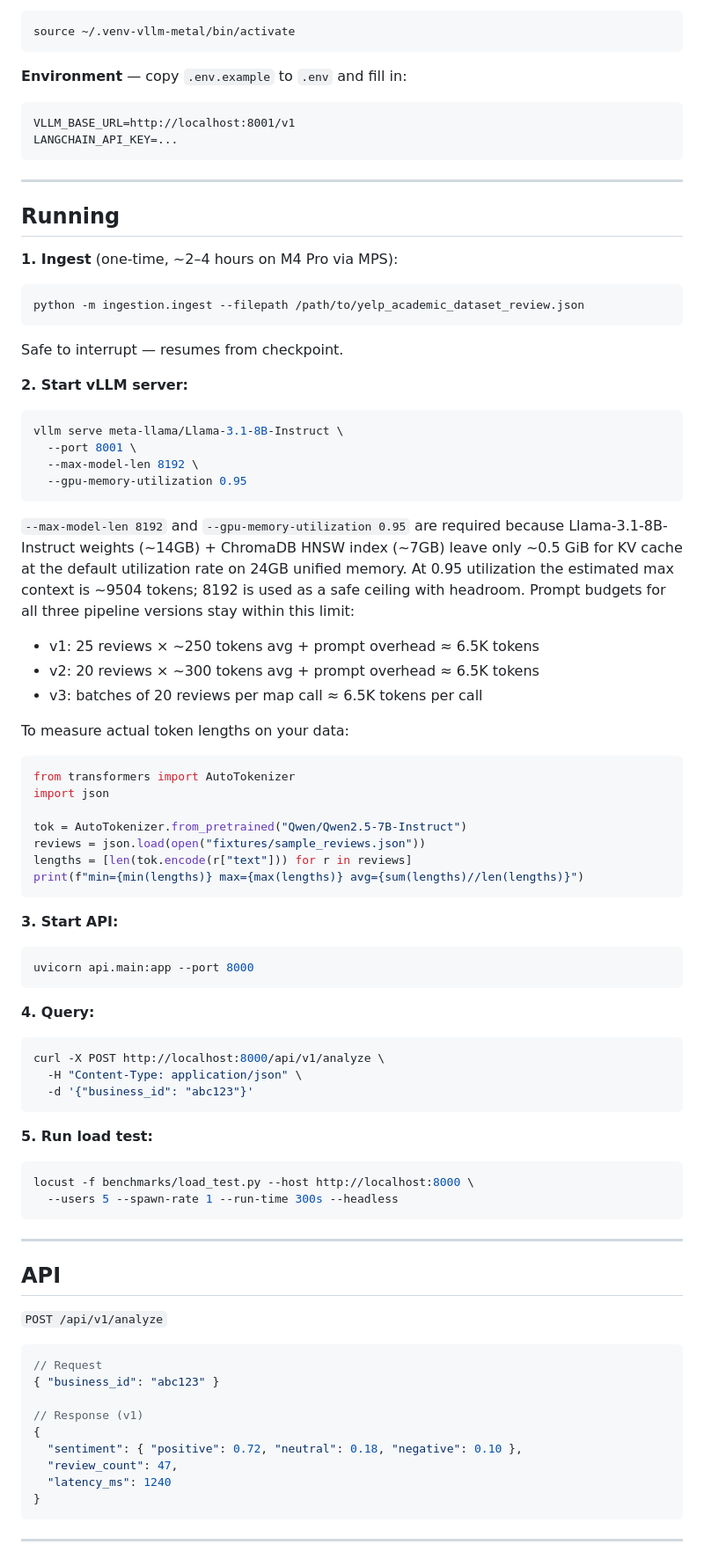
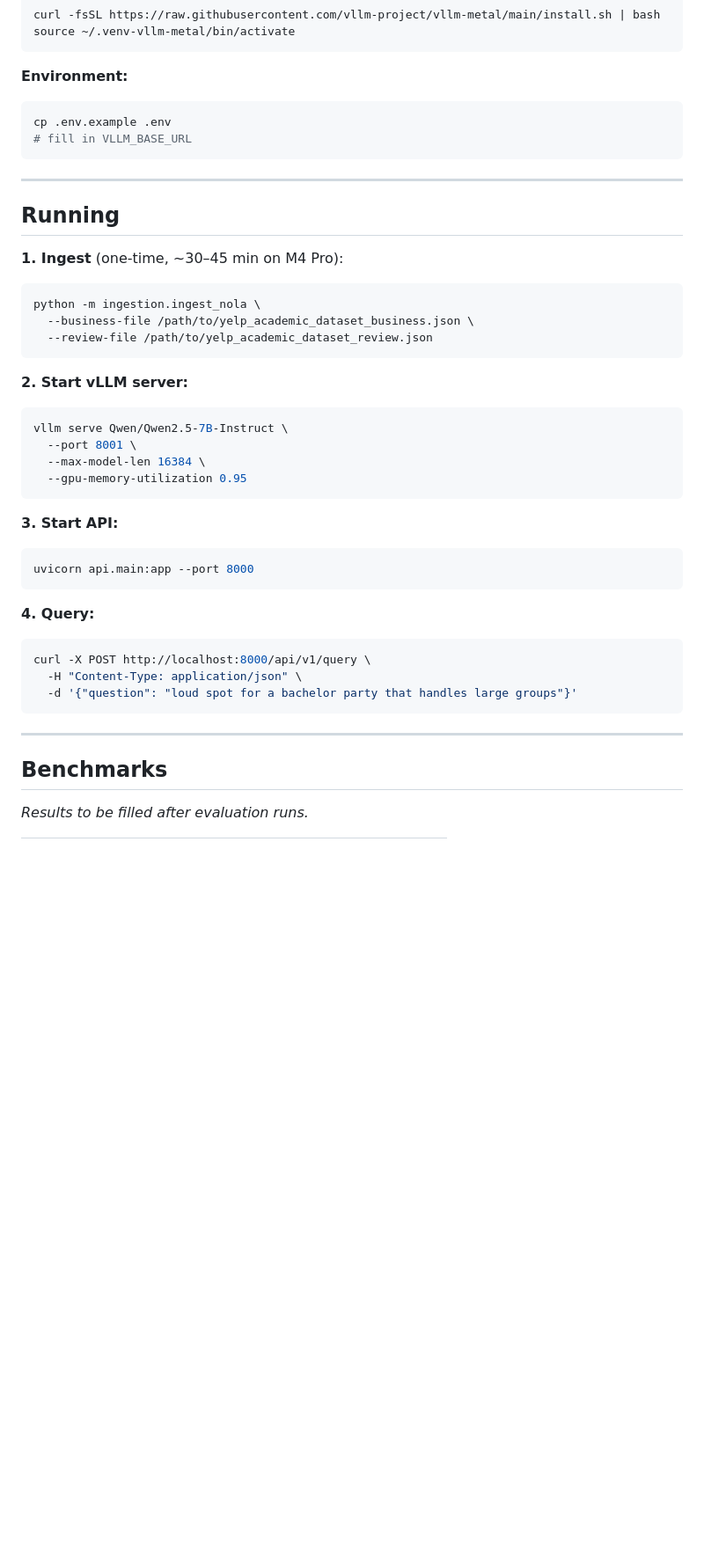
Before and after one commit to gprachi28/ReviewDistill, a Markdown page: README.md, the part around one of its changes. Shown at 88% size. Rendered like a GitHub page; blank space fills up the shorter version.

````diff
--- a/README.md
+++ b/README.md
@@ -121,44 +108,29 @@ This installs vllm-metal and the vLLM core into `~/.venv-vllm-metal`. Activate i
 source ~/.venv-vllm-metal/bin/activate
 ```
 
-**Environment** — copy `.env.example` to `.env` and fill in:
-```
-VLLM_BASE_URL=http://localhost:8001/v1
-LANGCHAIN_API_KEY=...
+**Environment:**
+```bash
+cp .env.example .env
+# fill in VLLM_BASE_URL
 ```
 
 ---
 
 ## Running
 
-**1. Ingest** (one-time, ~2–4 hours on M4 Pro via MPS):
+**1. Ingest** (one-time, ~30–45 min on M4 Pro):
 ```bash
-python -m ingestion.ingest --filepath /path/to/yelp_academic_dataset_review.json
+python -m ingestion.ingest_nola \
+  --business-file /path/to/yelp_academic_dataset_business.json \
+  --review-file /path/to/yelp_academic_dataset_review.json
 ```
-Safe to interrupt — resumes from checkpoint.
 
 **2. Start vLLM server:**
 ```bash
-vllm serve meta-llama/Llama-3.1-8B-Instruct \
+vllm serve Qwen/Qwen2.5-7B-Instruct \
   --port 8001 \
-  --max-model-len 8192 \
+  --max-model-len 16384 \
   --gpu-memory-utilization 0.95
-```
-
-`--max-model-len 8192` and `--gpu-memory-utilization 0.95` are required because Llama-3.1-8B-Instruct weights (~14GB) + ChromaDB HNSW index (~7GB) leave only ~0.5 GiB for KV cache at the default utilization rate on 24GB unified memory. At 0.95 utilization the estimated max context is ~9504 tokens; 8192 is used as a safe ceiling with headroom. Prompt budgets for all three pipeline versions stay within this limit:
-- v1: 25 reviews × ~250 tokens avg + prompt overhead ≈ 6.5K tokens
-- v2: 20 reviews × ~300 tokens avg + prompt overhead ≈ 6.5K tokens
-- v3: batches of 20 reviews per map call ≈ 6.5K tokens per call
-
-To measure actual token lengths on your data:
-```python
-from transformers import AutoTokenizer
-import json
-
-tok = AutoTokenizer.from_pretrained("Qwen/Qwen2.5-7B-Instruct")
-reviews = json.load(open("fixtures/sample_reviews.json"))
-lengths = [len(tok.encode(r["text"])) for r in reviews]
-print(f"min={min(lengths)} max={max(lengths)} avg={sum(lengths)//len(lengths)}")
 ```
 
 **3. Start API:**
@@ -168,34 +140,14 @@ uvicorn api.main:app --port 8000
 
 **4. Query:**
 ```bash
-curl -X POST http://localhost:8000/api/v1/analyze \
+curl -X POST http://localhost:8000/api/v1/query \
   -H "Content-Type: application/json" \
-  -d '{"business_id": "abc123"}'
-```
-
-**5. Run load test:**
-```bash
-locust -f benchmarks/load_test.py --host http://localhost:8000 \
-  --users 5 --spawn-rate 1 --run-time 300s --headless
+  -d '{"question": "loud spot for a bachelor party that handles large groups"}'
 ```
 
 ---
 
-## API
+## Benchmarks
 
-`POST /api/v1/analyze`
+_Results to be filled after evaluation runs._
 
-```json
-// Request
-{ "business_id": "abc123" }
-
-// Response (v1)
-{
-  "sentiment": { "positive": 0.72, "neutral": 0.18, "negative": 0.10 },
-  "review_count": 47,
-  "latency_ms": 1240
-}
-```
-
----
-
````
Also changed, not shown: other parts of README.md (+81 -139 lines).
